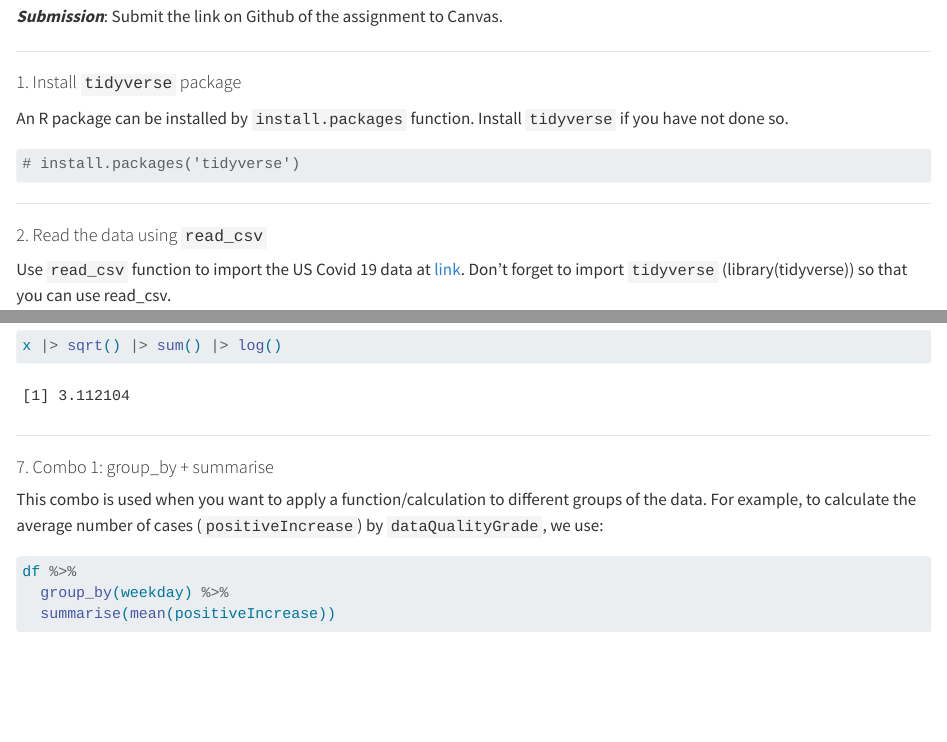
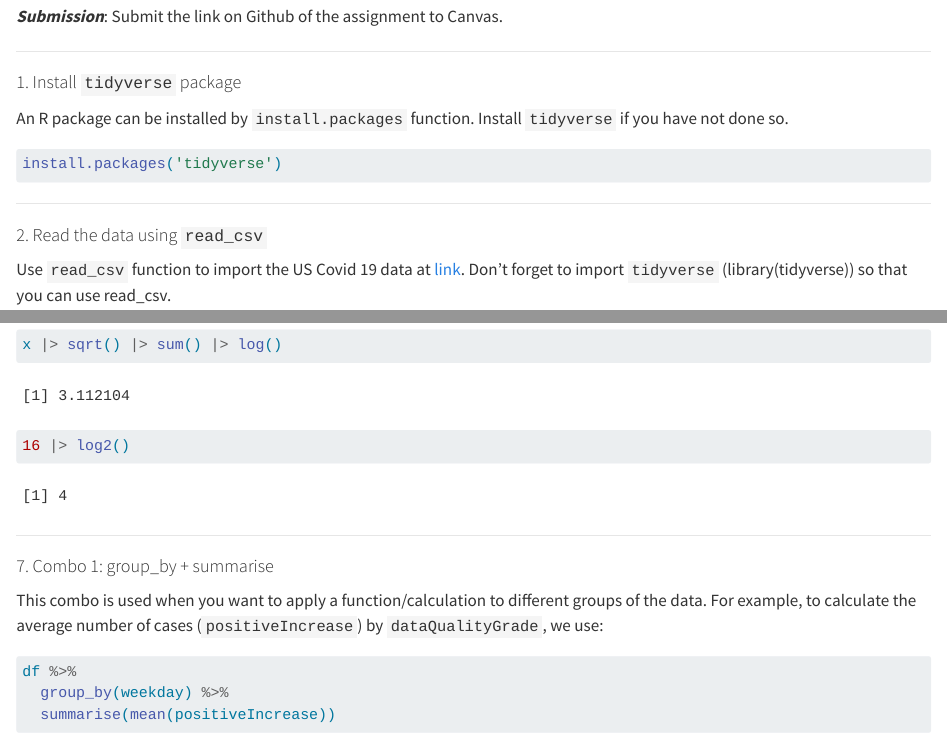
Before and after one commit to hayleyelsbree/math421assignments, a Quarto document (assignment4q.qmd): the page in a window 1100 px wide, from 280 px down, and a second part further down, joined at a grey line. Rendered offline with R 4.5, knitr and Pandoc in place of Quarto, with nearby package versions; some code elsewhere in the file could not run offline.

Commit message:
Assignment 4

````diff
--- a/assignment4q.qmd
+++ b/assignment4q.qmd
@@ -26,8 +26,8 @@ knitr::opts_chunk$set(message = FALSE)
 
 An R package can be installed by `install.packages` function. Install `tidyverse` if you have not done so.
 
-```{r}
-# install.packages('tidyverse')
+```{r, eval=FALSE}
+install.packages('tidyverse')
 ```
 
 ------------------------------------------------------------------------
@@ -139,9 +137,8 @@ x |> sqrt() |> sum()
 
 x |> sqrt() |> sum() |> log()
 
-
+16 |> log2()
 ```
-
 
 ------------------------------------------------------------------------
 
````
Also changed, not shown: assignment4q.html, assignment4q.qmd (13 more changed lines).
